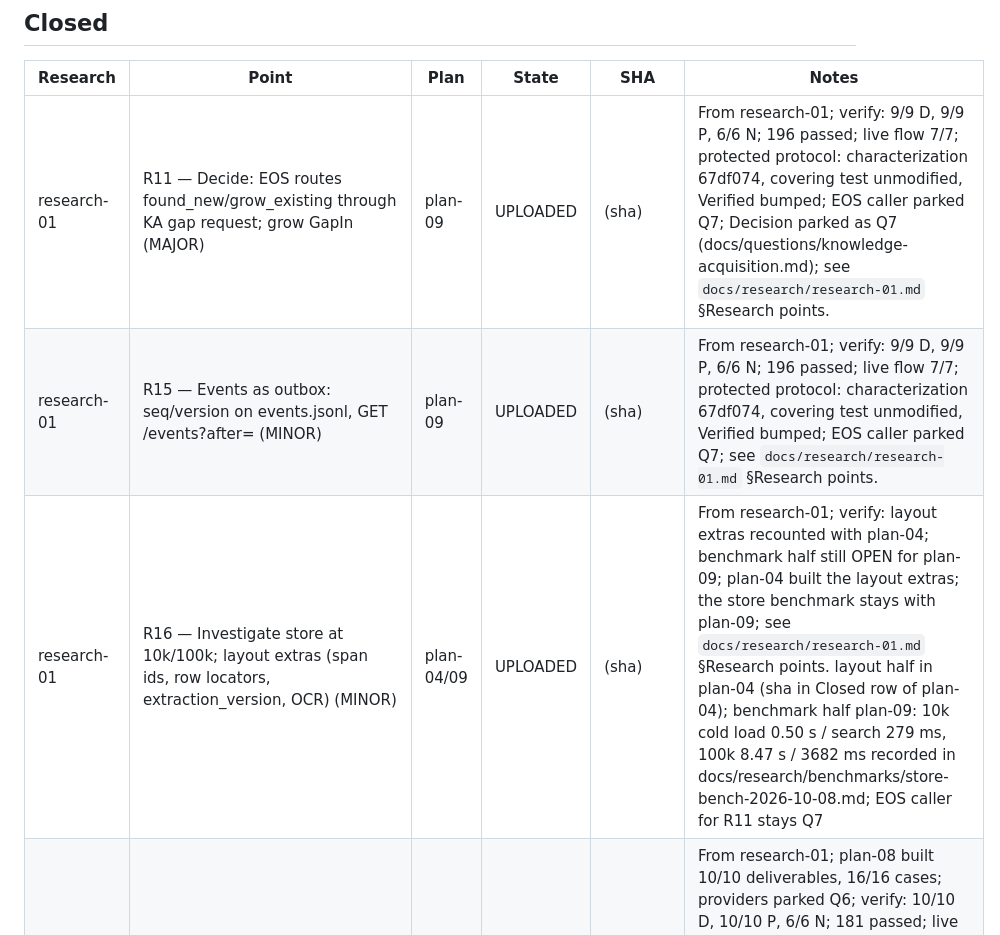
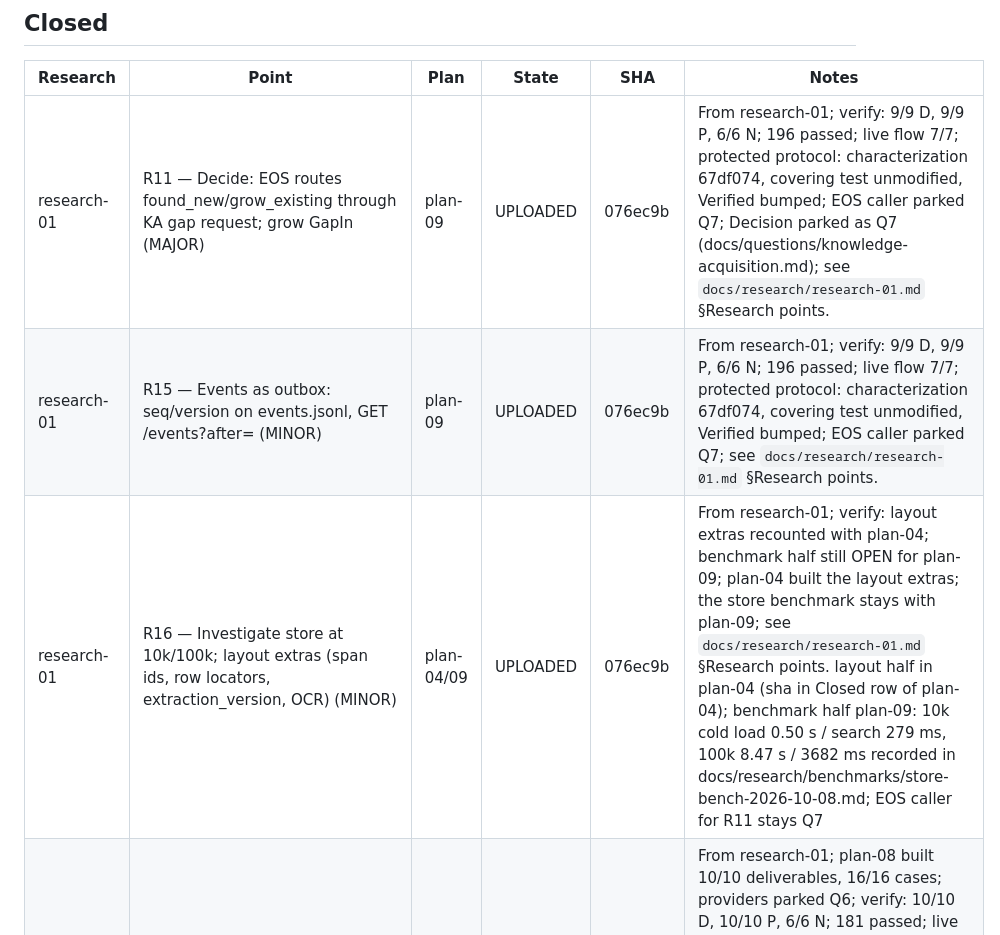
Before and after one commit to pankajkamble75/ka, a Markdown page: docs/trackers/RESEARCH-TRACKER.md, the part around the change. GitHub-like rendering.

Commit message:
tracker: record plan-09 upload SHA 076ec9b
Co-Authored-By: Claude Fable 5.1 <noreply@anthropic.com>

```diff
--- a/docs/trackers/RESEARCH-TRACKER.md
+++ b/docs/trackers/RESEARCH-TRACKER.md
@@ -16,9 +16,9 @@ Written by `create-research-report`, `create-implementation-plan`, `implement`,
 
 | Research | Point | Plan | State | SHA | Notes |
 |---|---|---|---|---|---|
-| research-01 | R11 — Decide: EOS routes found_new/grow_existing through KA gap request; grow GapIn (MAJOR) | plan-09 | UPLOADED | (sha) | From research-01; verify: 9/9 D, 9/9 P, 6/6 N; 196 passed; live flow 7/7; protected protocol: characterization 67df074, covering test unmodified, Verified bumped; EOS caller parked Q7; Decision parked as Q7 (docs/questions/knowledge-acquisition.md); see `docs/research/research-01.md` §Research points. |
-| research-01 | R15 — Events as outbox: seq/version on events.jsonl, GET /events?after= (MINOR) | plan-09 | UPLOADED | (sha) | From research-01; verify: 9/9 D, 9/9 P, 6/6 N; 196 passed; live flow 7/7; protected protocol: characterization 67df074, covering test unmodified, Verified bumped; EOS caller parked Q7; see `docs/research/research-01.md` §Research points. |
-| research-01 | R16 — Investigate store at 10k/100k; layout extras (span ids, row locators, extraction_version, OCR) (MINOR) | plan-04/09 | UPLOADED | (sha) | From research-01; verify: layout extras recounted with plan-04; benchmark half still OPEN for plan-09; plan-04 built the layout extras; the store benchmark stays with plan-09; see `docs/research/research-01.md` §Research points. layout half in plan-04 (sha in Closed row of plan-04); benchmark half plan-09: 10k cold load 0.50 s / search 279 ms, 100k 8.47 s / 3682 ms recorded in docs/research/benchmarks/store-bench-2026-10-08.md; EOS caller for R11 stays Q7 |
+| research-01 | R11 — Decide: EOS routes found_new/grow_existing through KA gap request; grow GapIn (MAJOR) | plan-09 | UPLOADED | 076ec9b | From research-01; verify: 9/9 D, 9/9 P, 6/6 N; 196 passed; live flow 7/7; protected protocol: characterization 67df074, covering test unmodified, Verified bumped; EOS caller parked Q7; Decision parked as Q7 (docs/questions/knowledge-acquisition.md); see `docs/research/research-01.md` §Research points. |
+| research-01 | R15 — Events as outbox: seq/version on events.jsonl, GET /events?after= (MINOR) | plan-09 | UPLOADED | 076ec9b | From research-01; verify: 9/9 D, 9/9 P, 6/6 N; 196 passed; live flow 7/7; protected protocol: characterization 67df074, covering test unmodified, Verified bumped; EOS caller parked Q7; see `docs/research/research-01.md` §Research points. |
+| research-01 | R16 — Investigate store at 10k/100k; layout extras (span ids, row locators, extraction_version, OCR) (MINOR) | plan-04/09 | UPLOADED | 076ec9b | From research-01; verify: layout extras recounted with plan-04; benchmark half still OPEN for plan-09; plan-04 built the layout extras; the store benchmark stays with plan-09; see `docs/research/research-01.md` §Research points. layout half in plan-04 (sha in Closed row of plan-04); benchmark half plan-09: 10k cold load 0.50 s / search 279 ms, 100k 8.47 s / 3682 ms recorded in docs/research/benchmarks/store-bench-2026-10-08.md; EOS caller for R11 stays Q7 |
 | research-01 | R10 — ka/connectors/ with Connector protocol; local folder first; providers decision (MAJOR) | plan-08 | UPLOADED | 5037296 | From research-01; plan-08 built 10/10 deliverables, 16/16 cases; providers parked Q6; verify: 10/10 D, 10/10 P, 6/6 N; 181 passed; live flow 5/5; PT8 GREEN; finding: ka/ids.py one-line prefix undeclared; Decision parked as Q6 (docs/questions/knowledge-acquisition.md); see `docs/research/research-01.md` §Research points. |
 | research-01 | R9 — DiscoveryAgent ahead of Internet agent; search provider decision; robots/allowlist budget (MAJOR) | plan-07 | UPLOADED | 02e2ce0 | From research-01; verify: 9/9 D, 9/9 P, 7/7 N; 165 passed; live flow 5/5; PT7 GREEN; plan-07 built 9/9 deliverables, 16/16 cases; provider itself parked as Q5; Decision parked as Q5 (docs/questions/knowledge-acquisition.md); see `docs/research/research-01.md` §Research points. |
 | research-01 | R12 — Processes tab (profile view) in KA console (MAJOR) | plan-06 | UPLOADED | 31a4673 | From research-01; verify: 7/7 D, 8/8 P, 7/7 N; 150 + 7 EOS-path passed; live flow 6/6; lineage correction under protocol (00fd176); Q11 parked; plan-06 built 7/7 deliverables, 15/15 cases (incl. lineage correction N6 — characterization 00fd176 — and duplicate composition N7; Q11 parked); see `docs/research/research-01.md` §Research points. |
```
